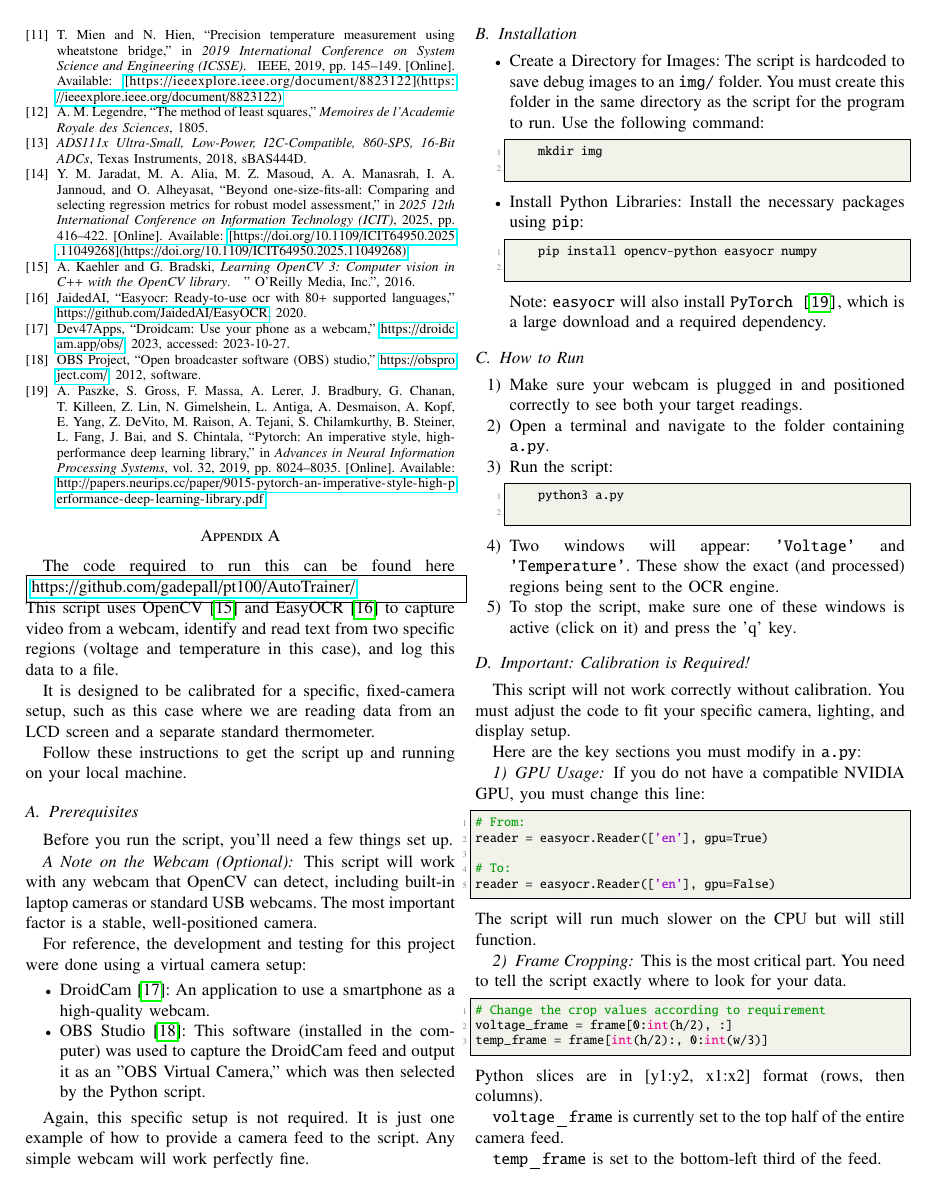
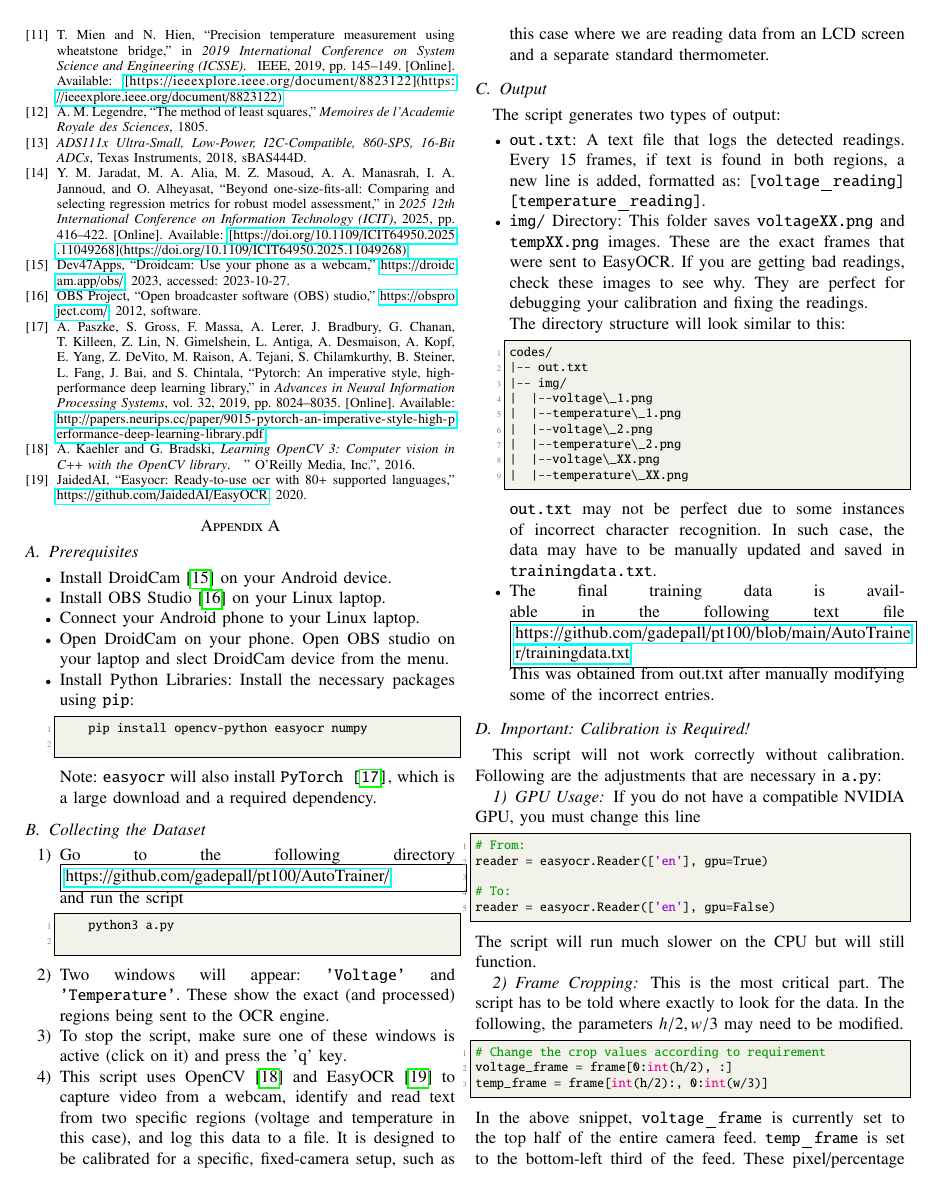
Before and after one commit to gadepall/pt100, a LaTeX paper (main.tex, which reads AutoTrainer/output.tex): page 5 of 6. Compiled offline with pdfLaTeX.

Commit message:
uploading 1st draft

```diff
--- a/AutoTrainer/output.tex
+++ b/AutoTrainer/output.tex
@@ -1,77 +1,54 @@
 %%\section{Introduction}
-This script uses OpenCV\cite{opencv_library} and EasyOCR\cite{easyocr} to capture video from a webcam, identify and read text from two specific regions (voltage and temperature in this case), and log this data to a file.
-
-It is designed to be calibrated for a specific, fixed-camera setup, such as this case where we are reading data from an LCD screen and a separate standard thermometer.
-
 %\section{Getting Started}\label{getting-started}
-Follow these instructions to get the script up and running on your local machine.
+%Follow these instructions to get the script up and running on your local machine.
 
 \subsection{Prerequisites}\label{prerequisites}
+\begin{itemize}
+    \item Install DroidCam \cite{droidcam} on your Android device.
+    \item Install OBS Studio \cite{obsstudio} on your Linux laptop.
+    \item Connect your Android phone to  your  Linux laptop.
+    \item Open DroidCam on your phone.  Open OBS studio on your laptop and slect DroidCam device from the menu.
+    \item {Install Python Libraries:} Install the necessary packages using \texttt{pip}:
+    \begin{lstlisting}[language=bash]
+    pip install opencv-python easyocr numpy
+    \end{lstlisting}
+        {Note:} \texttt{easyocr} will also install \texttt{PyTorch\cite{pytorch}}, which is a large download and a required dependency.
+	    %: This software (installed in the computer) was used to capture the DroidCam feed and output it as an "OBS Virtual Camera," which was then selected by the Python script.
+\end{itemize}
+
+\iffalse
 Before you run the script, you'll need a few things set up.
 
 \subsubsection*{A Note on the Webcam (Optional)}
 This script will work with any webcam that OpenCV can detect, including built-in laptop cameras or standard USB webcams. The most important factor is a stable, well-positioned camera.
 
 For reference, the development and testing for this project were done using a virtual camera setup:
-\begin{itemize}
-    \item DroidCam\cite{droidcam}: An application to use a smartphone as a high-quality webcam.
-    \item OBS Studio\cite{obsstudio}: This software (installed in the computer) was used to capture the DroidCam feed and output it as an "OBS Virtual Camera," which was then selected by the Python script.
-\end{itemize}
+Again, this specific setup is not required. It is just one example of how to provide a camera feed to the script. Any simple webcam will work perfectly fine.
+%\subsection{Installation}\label{installation}
+%\begin{itemize}
+  %  \item {Create a Directory for Images:} The script is hardcoded to save debug images to an \texttt{img/} folder. You must create this folder in the same directory as the script for the program to run. Use the following command:
+  %  \begin{lstlisting}[language=bash]
+  %  mkdir img
+  %  \end{lstlisting}
 
-Again, this specific setup is not required. It is just one example of how to provide a camera feed to the script. Any simple webcam will work perfectly fine.
+%\end{itemize}
+\fi
 
-\subsection{Installation}\label{installation}
-\begin{itemize}
-    \item {Create a Directory for Images:} The script is hardcoded to save debug images to an \texttt{img/} folder. You must create this folder in the same directory as the script for the program to run. Use the following command:
-    \begin{lstlisting}[language=bash]
-    mkdir img
-    \end{lstlisting}
-
-    \item {Install Python Libraries:} Install the necessary packages using \texttt{pip}:
-    \begin{lstlisting}[language=bash]
-    pip install opencv-python easyocr numpy
-    \end{lstlisting}
-        {Note:} \texttt{easyocr} will also install \texttt{PyTorch\cite{pytorch}}, which is a large download and a required dependency.
-\end{itemize}
-
-\subsection{How to Run}\label{how-to-run}
+\subsection{Collecting the Dataset}\label{how-to-run}
 \begin{enumerate}
-    \item Make sure your webcam is plugged in and positioned correctly to see both your target readings.
-    \item Open a terminal and navigate to the folder containing \texttt{a.py}.
-    \item Run the script:
+\item Go to the following directory
+\fbox{\parbox{\linewidth}{\url{https://github.com/gadepall/pt100/AutoTrainer/}
+}}
+and
+    run the script
     \begin{lstlisting}[language=bash]
     python3 a.py
     \end{lstlisting}
     \item Two windows will appear: \texttt{'Voltage'} and \texttt{'Temperature'}. These show the exact (and processed) regions being sent to the OCR engine.
     \item To stop the script, make sure one of these windows is active (click on it) and {press the 'q' key}.
+    \item This script uses OpenCV\cite{opencv_library} and EasyOCR\cite{easyocr} to capture video from a webcam, identify and read text from two specific regions (voltage and temperature in this case), and log this data to a file.
+It is designed to be calibrated for a specific, fixed-camera setup, such as this case where we are reading data from an LCD screen and a separate standard thermometer.
+
+%    \item Make sure your webcam is plugged in and positioned correctly to see both your target readings.
+%    \item Open a terminal and navigate to the folder containing \texttt{a.py}.
 \end{enumerate}
-
-\subsection{Important: Calibration is Required!}\label{important-calibration-is-required}
-This script {will not work correctly} without calibration. You must adjust the code to fit your specific camera, lighting, and display setup.
-
-Here are the key sections you {must} modify in \texttt{a.py}:
-
-\subsubsection{GPU Usage}\label{gpu-usage}
-If you {do not} have a compatible NVIDIA GPU, you must change this line:
-\begin{lstlisting}[language=python]
-# From:
-reader = easyocr.Reader(['en'], gpu=True)
-
-# To:
-reader = easyocr.Reader(['en'], gpu=False)
-\end{lstlisting}
-The script will run much slower on the CPU but will still function.
-
-\subsubsection{Frame Cropping}\label{frame-cropping}
-This is the most critical part. You need to tell the script exactly where to look for your data.
-
-\begin{lstlisting}[language=python]
-# Change the crop values according to requirement
-voltage_frame = frame[0:int(h/2), :]
-temp_frame = frame[int(h/2):, 0:int(w/3)]
-\end{lstlisting}
-Python slices are in [y1:y2, x1:x2] format (rows, then columns).
-
-\texttt{voltage\_frame} is currently set to the top half of the entire camera feed.
-
-\texttt{temp\_frame} is set to the bottom-left third of the feed.
@@ -141,4 +71,37 @@ codes/
 |  |--temperature\_XX.png
 \end{lstlisting}
 
-\texttt{out.txt} is not perfect due to some instances of incorrect character recognition. The data was manually updated and is saved in \texttt{trainingdata.txt}.
+\texttt{out.txt} may not be perfect due to some instances of incorrect character recognition. In such case, the data may have to be manually updated and saved in \texttt{trainingdata.txt}.
+
+\item The final training data is available in the following text file
+\fbox{\parbox{\linewidth}{\url{https://github.com/gadepall/pt100/blob/main/AutoTrainer/trainingdata.txt}
+}}
+This was obtained from out.txt after manually modifying some of the incorrect entries.
+\end{itemize}
+
+\subsection{Important: Calibration is Required!}\label{important-calibration-is-required}
+This script {will not work correctly} without calibration.   Following are the adjustments that are necessary in \texttt{a.py}:
+
+\subsubsection{GPU Usage}\label{gpu-usage}
+If you {do not} have a compatible NVIDIA GPU, you must change this line
+\begin{lstlisting}[language=python]
+# From:
+reader = easyocr.Reader(['en'], gpu=True)
+
+# To:
+reader = easyocr.Reader(['en'], gpu=False)
+\end{lstlisting}
+The script will run much slower on the CPU but will still function.
+
+\subsubsection{Frame Cropping}\label{frame-cropping}
+This is the most critical part. The script has to be told where exactly to look for the data.  In the following, the parameters
+$h/2, w/3$
+may need to be modified.
+\begin{lstlisting}[language=python]
+# Change the crop values according to requirement
+voltage_frame = frame[0:int(h/2), :]
+temp_frame = frame[int(h/2):, 0:int(w/3)]
+\end{lstlisting}
+In the above snippet, \texttt{voltage\_frame} is currently set to the top half of the entire camera feed.
+\texttt{temp\_frame} is set to the bottom-left third of the feed.
+These pixel/percentage values to need to be changed to precisely isolate the voltage and temperature readings. The \texttt{Voltage} and \texttt{Temperature} windows show what the script sees in these cropped zones, so the values may be adjusted accordingly and re-run until they are correct.
--- a/main.tex
+++ b/main.tex
@@ -355,7 +355,4 @@ The code for the Arduino, which predicts the temperature from the voltage and fl
 
 \section{}
 \label{app:AutoTrainer}
-The code required to run this can be found here
-\fbox{\parbox{\linewidth}{\url{https://github.com/gadepall/pt100/AutoTrainer/}
-}}
 \input{AutoTrainer/output.tex}
```
Also changed, not shown: main.bbl, main.pdf, AutoTrainer/output.tex (88 more changed lines), main.tex (6 more changed lines), 6 other files.
